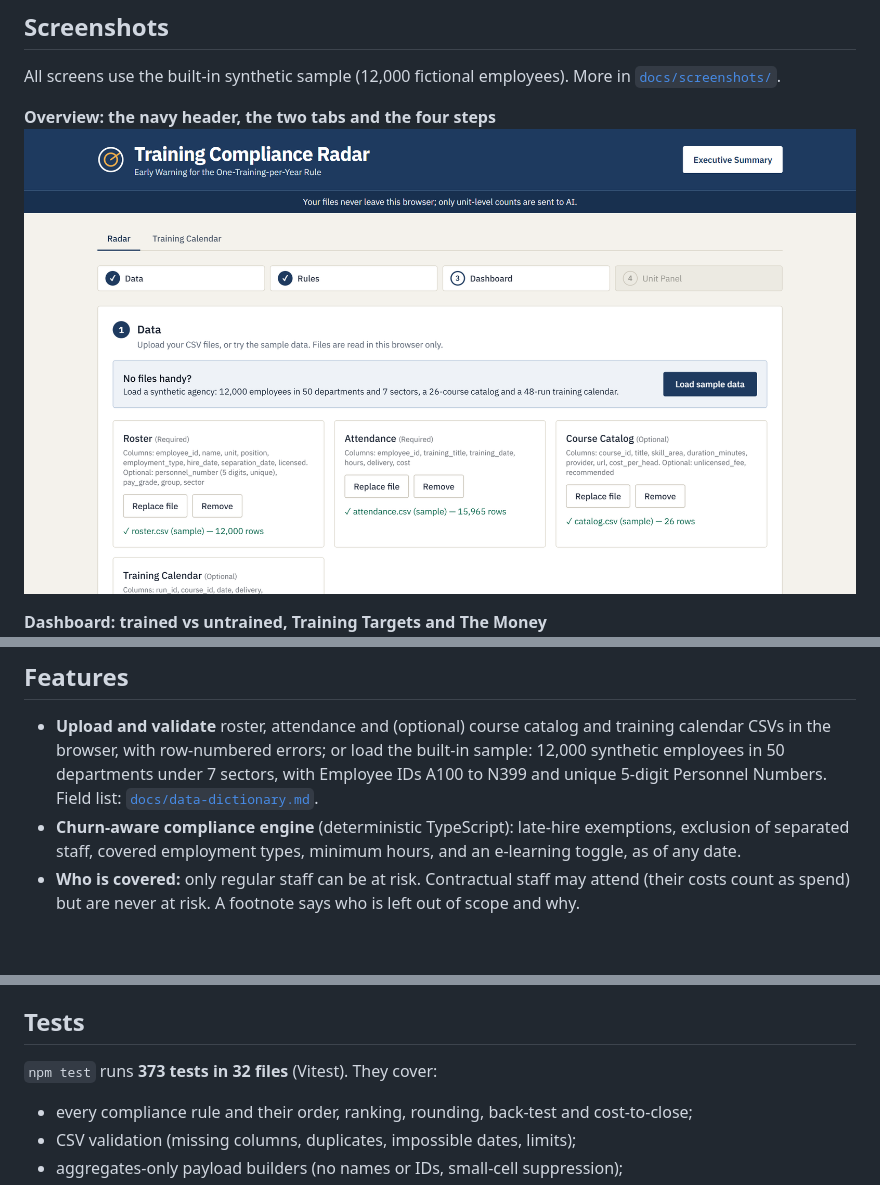
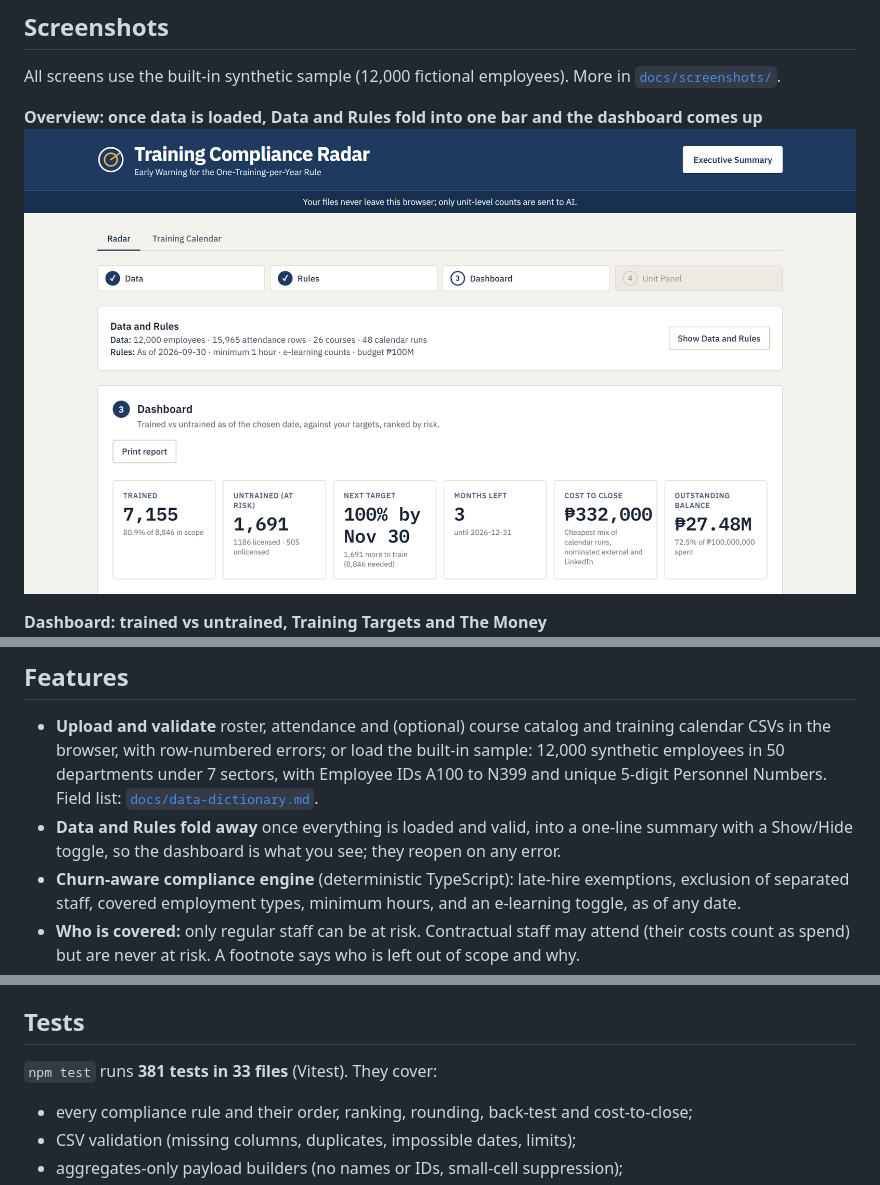
Before and after one commit to Chris-GottaGit5hub/training-compliance-radar, a Markdown page: README.md, 3 parts joined by grey strips. GitHub-like rendering; pictures changed too: docs/screenshots/00-overview.png; blank space fills up the shorter version.

Commit message:
docs: overview screenshot, README, demo script and architecture for folded steps
Co-Authored-By: Claude Opus 5.5 <noreply@anthropic.com>

```diff
--- a/README.md
+++ b/README.md
@@ -16,8 +16,8 @@ Training Compliance Radar answers one question early: **who is still untrained,
 
 All screens use the built-in synthetic sample (12,000 fictional employees). More in [`docs/screenshots/`](docs/screenshots/).
 
-**Overview: the navy header, the two tabs and the four steps**
-![Header with the app name, the Radar and Training Calendar tabs, and the Data step with the sample loaded](docs/screenshots/00-overview.png)
+**Overview: once data is loaded, Data and Rules fold into one bar and the dashboard comes up**
+![Header, tabs, steps, the folded Data and Rules summary bar, and the top of the dashboard](docs/screenshots/00-overview.png)
 
 **Dashboard: trained vs untrained, Training Targets and The Money**
 ![Dashboard with KPI cards, training targets, target vs. actual chart and The Money panel](docs/screenshots/01-dashboard.png)
@@ -42,6 +42,7 @@ All screens use the built-in synthetic sample (12,000 fictional employees). More
 ## Features
 
 - **Upload and validate** roster, attendance and (optional) course catalog and training calendar CSVs in the browser, with row-numbered errors; or load the built-in sample: 12,000 synthetic employees in 50 departments under 7 sectors, with Employee IDs A100 to N399 and unique 5-digit Personnel Numbers. Field list: [`docs/data-dictionary.md`](docs/data-dictionary.md).
+- **Data and Rules fold away** once everything is loaded and valid, into a one-line summary with a Show/Hide toggle, so the dashboard is what you see; they reopen on any error.
 - **Churn-aware compliance engine** (deterministic TypeScript): late-hire exemptions, exclusion of separated staff, covered employment types, minimum hours, and an e-learning toggle, as of any date.
 - **Who is covered:** only regular staff can be at risk. Contractual staff may attend (their costs count as spend) but are never at risk. A footnote says who is left out of scope and why.
 - **Risk dashboard**: trained vs untrained, the next target, months left, cost to close, a bar chart and a ranked table of units that still have untrained staff.
@@ -102,7 +103,7 @@ Switching provider is one variable (`AI_PROVIDER=groq` or `anthropic`) plus its
 
 ## Tests
 
-`npm test` runs **373 tests in 32 files** (Vitest). They cover:
+`npm test` runs **381 tests in 33 files** (Vitest). They cover:
 
 - every compliance rule and their order, ranking, rounding, back-test and cost-to-close;
 - CSV validation (missing columns, duplicates, impossible dates, limits);
```
Also changed, not shown: docs/architecture.md (+1 -0 lines), docs/demo-script.md (+1 -1 lines).
